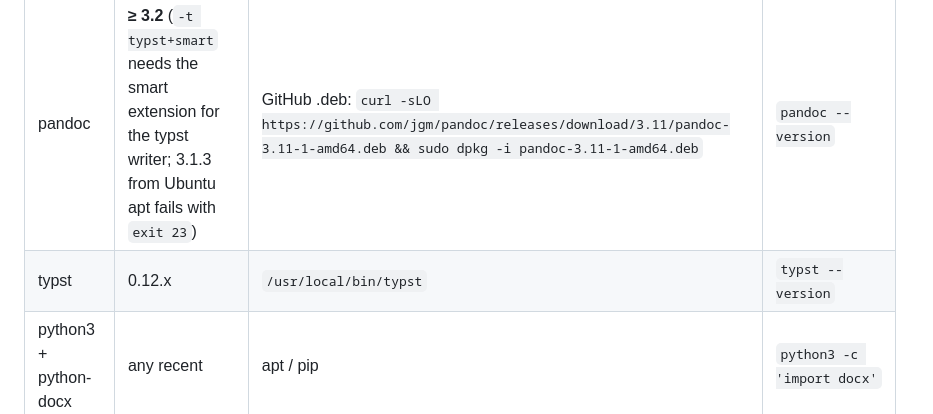
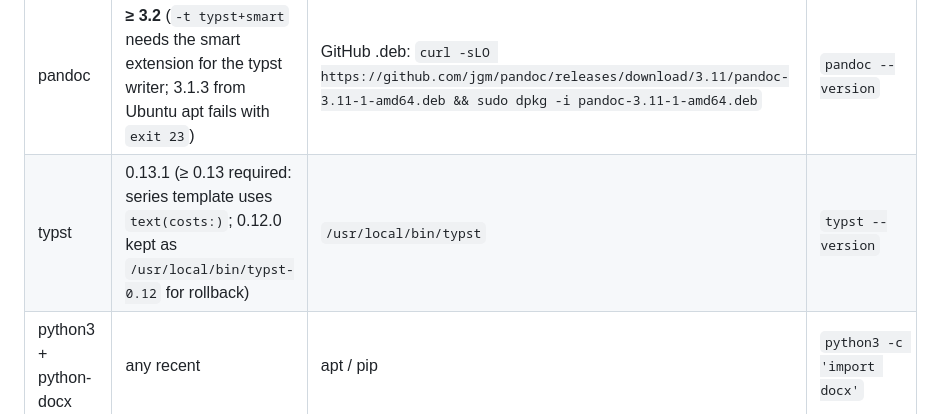
Before and after one commit to djinna/jdbbs, a Markdown page: DEPLOY.md, the part around the change. Rendered like a GitHub page.

```diff
--- a/DEPLOY.md
+++ b/DEPLOY.md
@@ -25,7 +25,7 @@ The build pipeline shells out to tools that are **not** managed by `make build`:
 | Tool | Required | Installed how | Check |
 |---|---|---|---|
 | pandoc | **≥ 3.2** (`-t typst+smart` needs the smart extension for the typst writer; 3.1.3 from Ubuntu apt fails with `exit 23`) | GitHub .deb: `curl -sLO https://github.com/jgm/pandoc/releases/download/3.11/pandoc-3.11-1-amd64.deb && sudo dpkg -i pandoc-3.11-1-amd64.deb` | `pandoc --version` |
-| typst | 0.12.x | `/usr/local/bin/typst` | `typst --version` |
+| typst | 0.13.1 (≥ 0.13 required: series template uses `text(costs:)`; 0.12.0 kept as `/usr/local/bin/typst-0.12` for rollback) | `/usr/local/bin/typst` | `typst --version` |
 | python3 + python-docx | any recent | apt / pip | `python3 -c 'import docx'` |
 | fonttools (python) | optional, ≥ 4.x | pip (`pip install fonttools`) | `python3 -c 'import fontTools'` — subsets the Noto CJK/Thai fallback fonts in EPUBs (~1 MB instead of 16 MB); without it the full fonts are embedded |
 
```
Also changed, not shown: docs/runs/PUNCHLIST-2026-09-19.md (+33 -4 lines), docs/runs/img/017-one-factory-live.png (added), docs/runs/img/017-one-factory-mobile.png (added), 1 other file.
